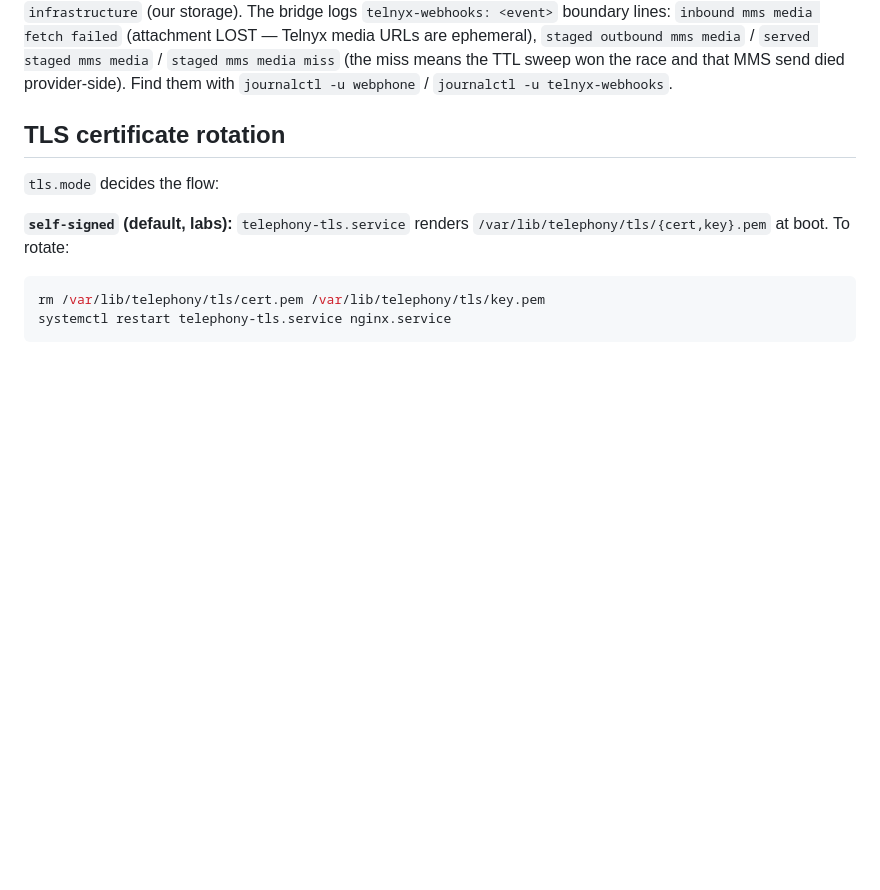
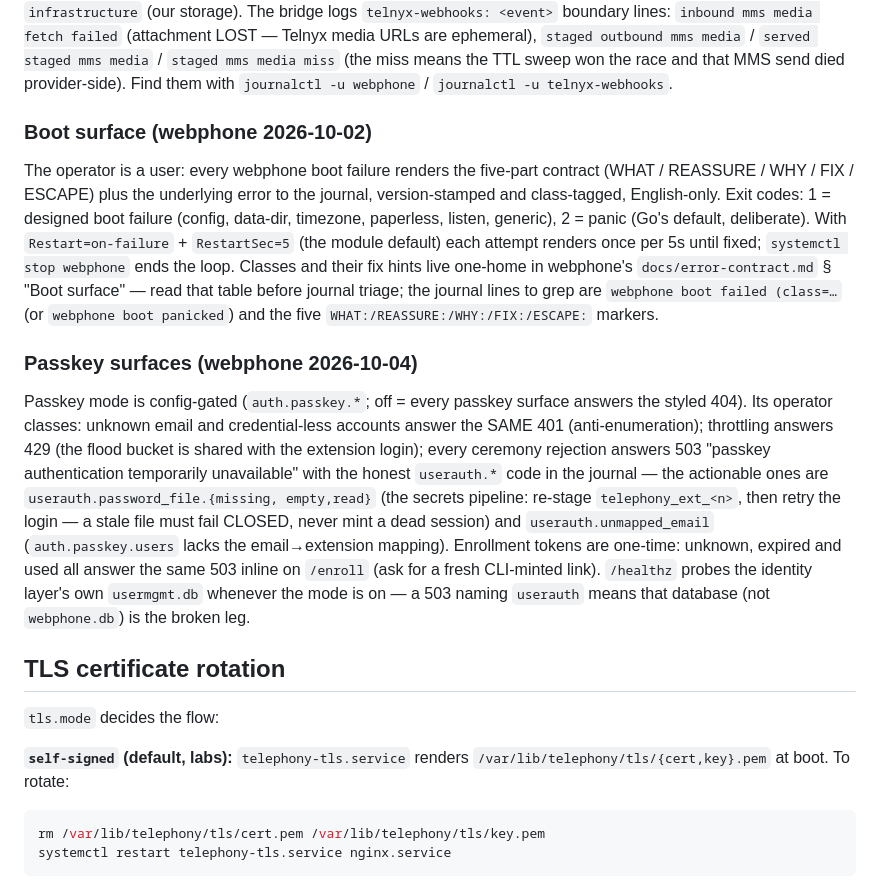
Before and after one commit to LarsArtmann/nix-international-telephony, a Markdown page: docs/ops-runbook.md, the part around the change. GitHub-like rendering; blank space fills up the shorter version.

Commit message:
docs(runbook): webphone boot-surface contract + passkey error classes
Mirrors webphone's operator-facing error contract into the stack
runbook: the 5-part boot-failure render (exit 1/2, journal grep
lines) and the passkey login/enroll 503/401/429 classes, including
the fail-closed telephony_ext password-file drill and the new
userauth leg on /healthz. Prepared in webphone
docs/planning/2026-10-02_11-05_boot-contract-stack-runbook-patch.md
(rides the tri-repo ritual; docs-only, no relock).

💘 Generated with Crush

Assisted-by: Crush:glm-5.3

```diff
--- a/docs/ops-runbook.md
+++ b/docs/ops-runbook.md
@@ -370,6 +370,39 @@ outbound mms media` / `served staged mms media` / `staged mms media miss`
 (the miss means the TTL sweep won the race and that MMS send died
 provider-side). Find them with `journalctl -u webphone` /
 `journalctl -u telnyx-webhooks`.
+
+### Boot surface (webphone 2026-10-02)
+
+The operator is a user: every webphone boot failure renders the
+five-part contract (WHAT / REASSURE / WHY / FIX / ESCAPE) plus the
+underlying error to the journal, version-stamped and class-tagged,
+English-only. Exit codes: 1 = designed boot failure (config,
+data-dir, timezone, paperless, listen, generic), 2 = panic (Go's
+default, deliberate). With `Restart=on-failure` + `RestartSec=5`
+(the module default) each attempt renders once per 5s until fixed;
+`systemctl stop webphone` ends the loop. Classes and their fix hints
+live one-home in webphone's `docs/error-contract.md` § "Boot
+surface" — read that table before journal triage; the journal lines
+to grep are `webphone boot failed (class=…` (or `webphone boot
+panicked`) and the five `WHAT:/REASSURE:/WHY:/FIX:/ESCAPE:` markers.
+
+### Passkey surfaces (webphone 2026-10-04)
+
+Passkey mode is config-gated (`auth.passkey.*`; off = every passkey
+surface answers the styled 404). Its operator classes: unknown email
+and credential-less accounts answer the SAME 401 (anti-enumeration);
+throttling answers 429 (the flood bucket is shared with the extension
+login); every ceremony rejection answers 503 "passkey authentication
+temporarily unavailable" with the honest `userauth.*` code in the
+journal — the actionable ones are `userauth.password_file.{missing,
+empty,read}` (the secrets pipeline: re-stage `telephony_ext_<n>`,
+then retry the login — a stale file must fail CLOSED, never mint a
+dead session) and `userauth.unmapped_email` (`auth.passkey.users`
+lacks the email→extension mapping). Enrollment tokens are one-time:
+unknown, expired and used all answer the same 503 inline on `/enroll`
+(ask for a fresh CLI-minted link). `/healthz` probes the identity
+layer's own `usermgmt.db` whenever the mode is on — a 503 naming
+`userauth` means that database (not `webphone.db`) is the broken leg.
 
 ## TLS certificate rotation
 
```
